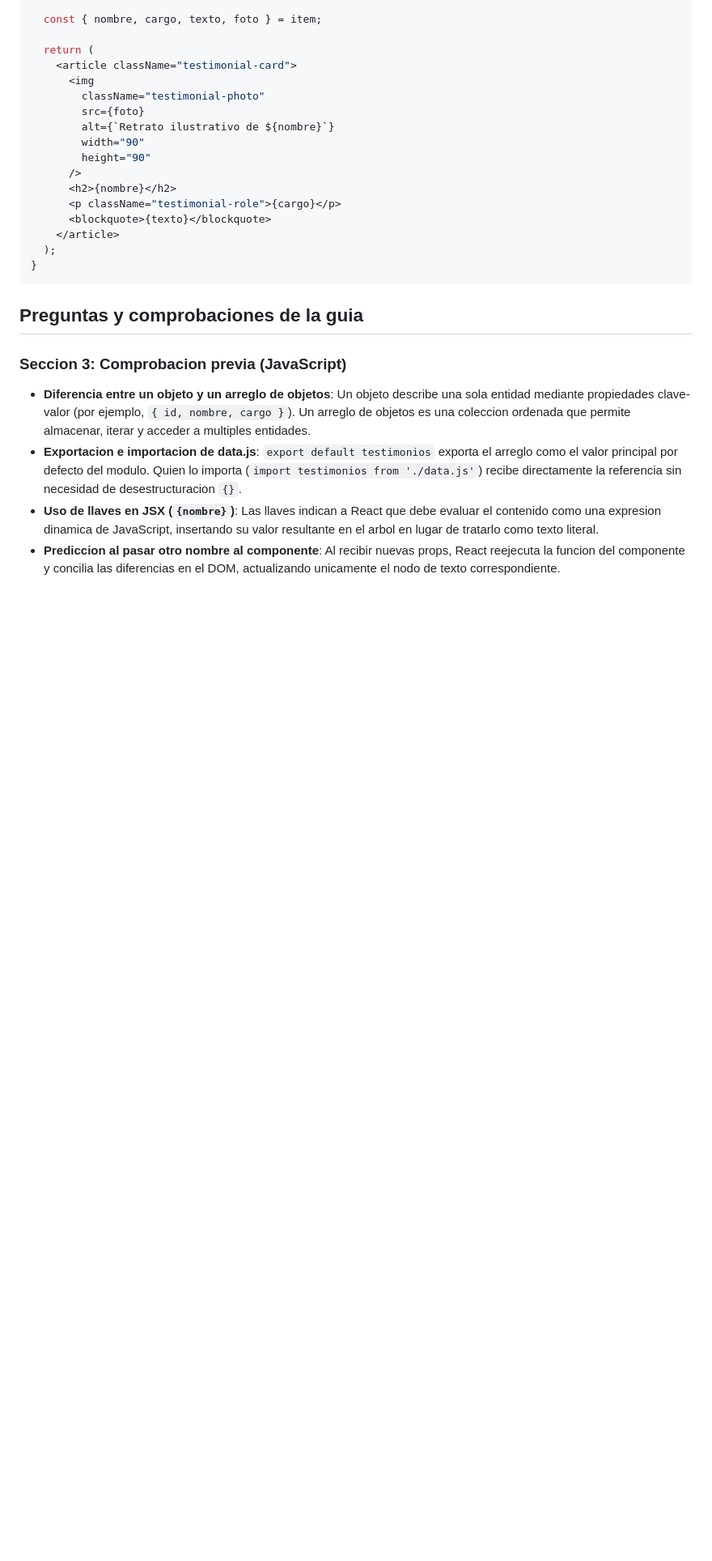
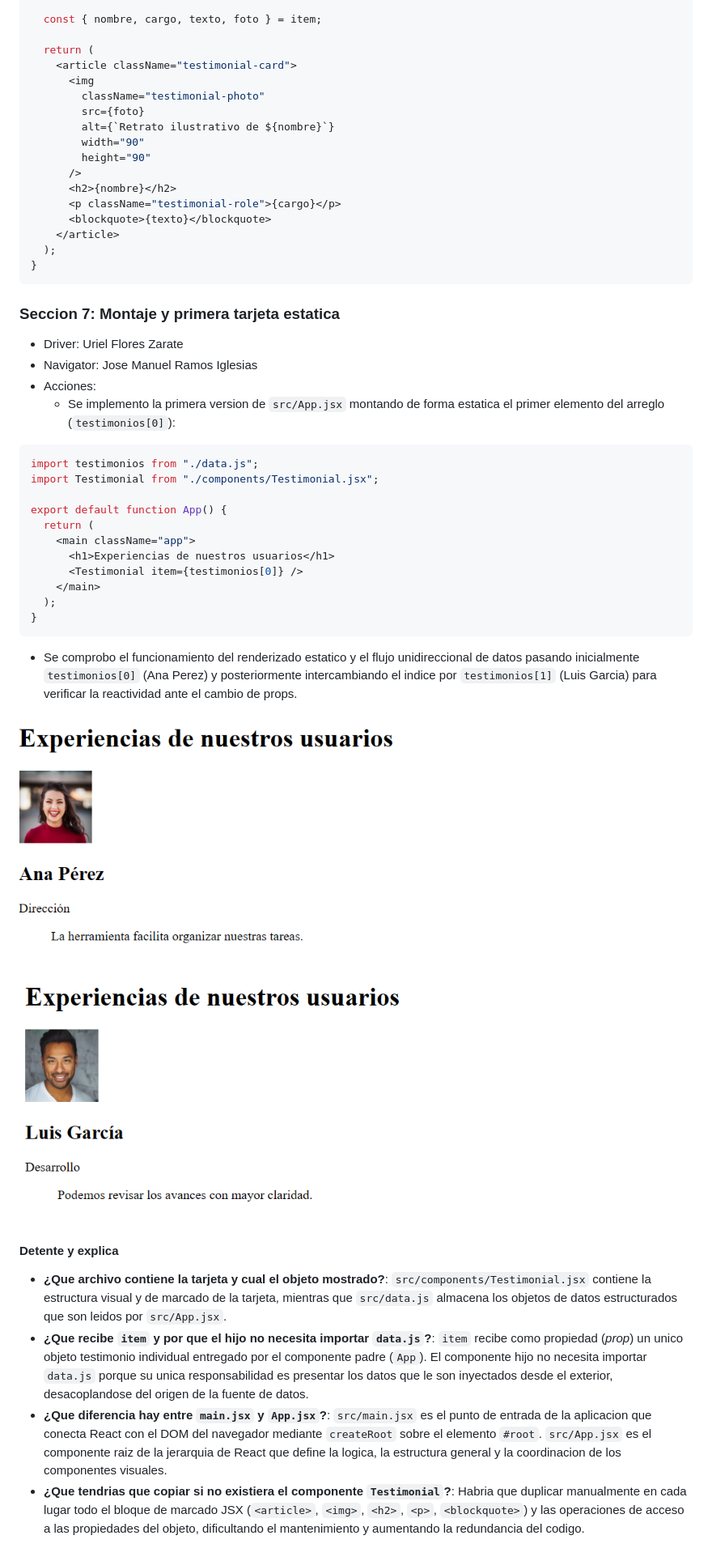
Before and after one commit to UFzDev/Testimonios, a Markdown page: README.md, the part around one of its changes. Shown at 81% size. Drawn GitHub-style; pictures changed too: docs/evidencias/Seccion_7.1.png (added), docs/evidencias/Seccion_7.2.png (added); blank space fills up the shorter version.

Commit message:
Seccion 7: Montaje y primera tarjeta estatica - Driver: Uriel, Navigator: Manu
Co-authored-by: Manu <manuel020f@gmail.com>

````diff
--- a/README.md
+++ b/README.md
@@ -87,11 +100,39 @@ export default function Testimonial({ item }) {
 }
 ```
 
-## Preguntas y comprobaciones de la guia
+### Seccion 7: Montaje y primera tarjeta estatica
 
-### Seccion 3: Comprobacion previa (JavaScript)
+- Driver: Uriel Flores Zarate
+- Navigator: Jose Manuel Ramos Iglesias
+- Acciones:
+  - Se implemento la primera version de `src/App.jsx` montando de forma estatica el primer elemento del arreglo (`testimonios[0]`):
 
-- **Diferencia entre un objeto y un arreglo de objetos**: Un objeto describe una sola entidad mediante propiedades clave-valor (por ejemplo, `{ id, nombre, cargo }`). Un arreglo de objetos es una coleccion ordenada que permite almacenar, iterar y acceder a multiples entidades.
-- **Exportacion e importacion de data.js**: `export default testimonios` exporta el arreglo como el valor principal por defecto del modulo. Quien lo importa (`import testimonios from './data.js'`) recibe directamente la referencia sin necesidad de desestructuracion `{}`.
-- **Uso de llaves en JSX (`{nombre}`)**: Las llaves indican a React que debe evaluar el contenido como una expresion dinamica de JavaScript, insertando su valor resultante en el arbol en lugar de tratarlo como texto literal.
-- **Prediccion al pasar otro nombre al componente**: Al recibir nuevas props, React reejecuta la funcion del componente y concilia las diferencias en el DOM, actualizando unicamente el nodo de texto correspondiente.
+```jsx
+import testimonios from "./data.js";
+import Testimonial from "./components/Testimonial.jsx";
+
+export default function App() {
+  return (
+    <main className="app">
+      <h1>Experiencias de nuestros usuarios</h1>
+      <Testimonial item={testimonios[0]} />
+    </main>
+  );
+}
+```
+
+- Se comprobo el funcionamiento del renderizado estatico y el flujo unidireccional de datos pasando inicialmente `testimonios[0]` (Ana Perez) y posteriormente intercambiando el indice por `testimonios[1]` (Luis Garcia) para verificar la reactividad ante el cambio de props.
+
+![Testimonio en posicion 0](docs/evidencias/Seccion_7.1.png)
+![Testimonio en posicion 1](docs/evidencias/Seccion_7.2.png)
+
+#### Detente y explica
+
+- **¿Que archivo contiene la tarjeta y cual el objeto mostrado?**:
+  `src/components/Testimonial.jsx` contiene la estructura visual y de marcado de la tarjeta, mientras que `src/data.js` almacena los objetos de datos estructurados que son leidos por `src/App.jsx`.
+- **¿Que recibe `item` y por que el hijo no necesita importar `data.js`?**:
+  `item` recibe como propiedad (_prop_) un unico objeto testimonio individual entregado por el componente padre (`App`). El componente hijo no necesita importar `data.js` porque su unica responsabilidad es presentar los datos que le son inyectados desde el exterior, desacoplandose del origen de la fuente de datos.
+- **¿Que diferencia hay entre `main.jsx` y `App.jsx`?**:
+  `src/main.jsx` es el punto de entrada de la aplicacion que conecta React con el DOM del navegador mediante `createRoot` sobre el elemento `#root`. `src/App.jsx` es el componente raiz de la jerarquia de React que define la logica, la estructura general y la coordinacion de los componentes visuales.
+- **¿Que tendrias que copiar si no existiera el componente `Testimonial`?**:
+  Habria que duplicar manualmente en cada lugar todo el bloque de marcado JSX (`<article>`, `<img>`, `<h2>`, `<p>`, `<blockquote>`) y las operaciones de acceso a las propiedades del objeto, dificultando el mantenimiento y aumentando la redundancia del codigo.
````
Also changed, not shown: other parts of README.md (+18 -5 lines), 1 other file.
